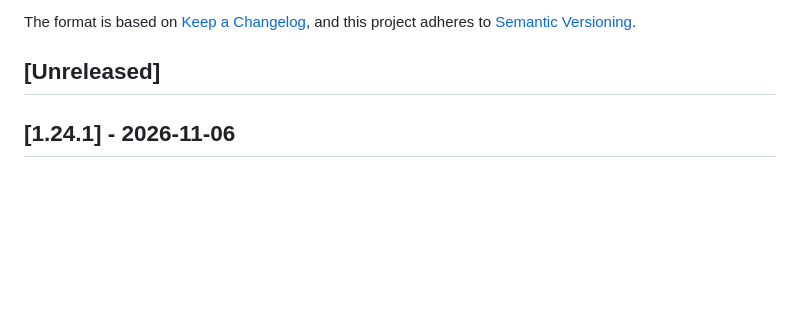
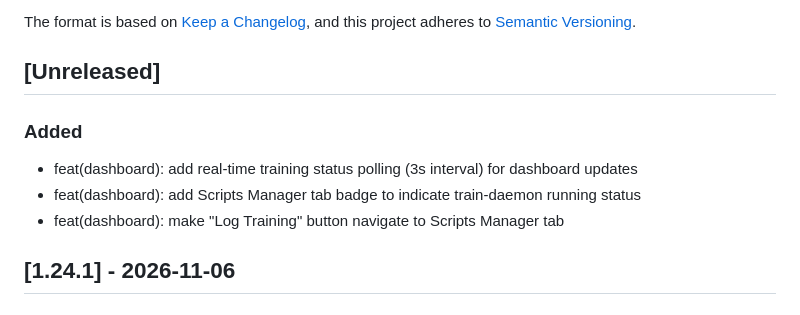
Before and after one commit to CherrugDeveloper/omniroute-bandit-proxy, a Markdown page: CHANGELOG.md, the part around the change. GitHub-like rendering; blank space fills up the shorter version.

Commit message:
docs(change): update CHANGELOG.md with dashboard real-time updates
- Document real-time training status polling feature
- Document Scripts Manager badge feature
- Document Log Training button navigation fix

```diff
--- a/CHANGELOG.md
+++ b/CHANGELOG.md
@@ -6,6 +6,11 @@ The format is based on [Keep a Changelog](https://keepachangelog.com/en/1.1.0/),
 and this project adheres to [Semantic Versioning](https://semver.org/spec/v2.0.0.html).
 
 ## [Unreleased]
+
+### Added
+- feat(dashboard): add real-time training status polling (3s interval) for dashboard updates
+- feat(dashboard): add Scripts Manager tab badge to indicate train-daemon running status
+- feat(dashboard): make "Log Training" button navigate to Scripts Manager tab
 
 ## [1.24.1] - 2026-11-06
 
```
